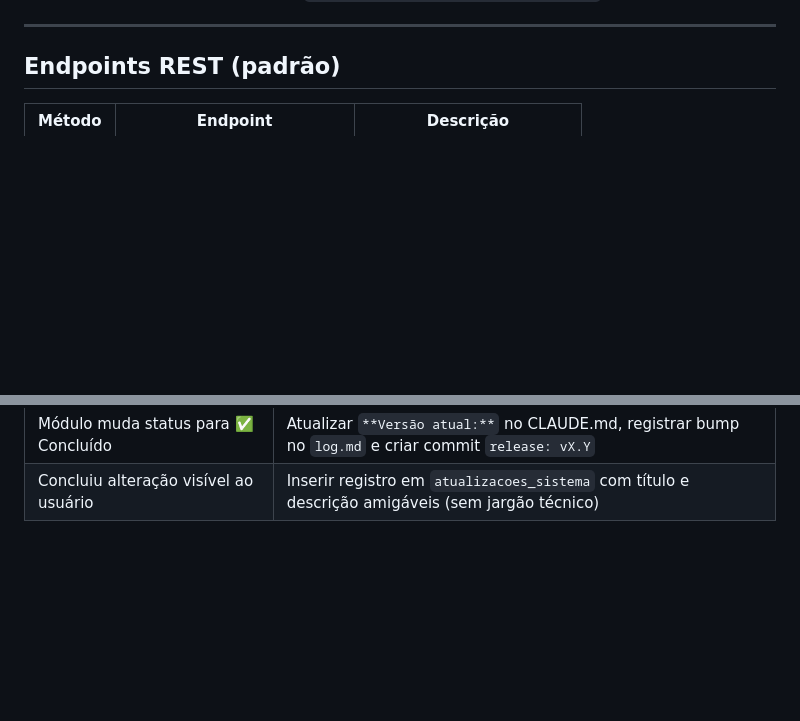
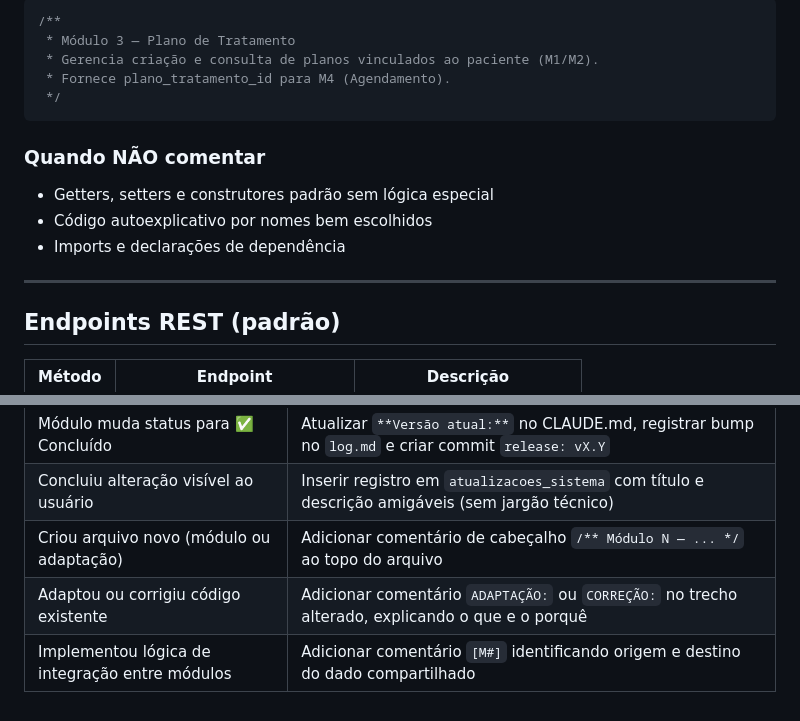
Before and after one commit to ademilsonbraunn/fisioclinic, a Markdown page: CLAUDE.md, 2 parts joined by grey strips. Rendered like a GitHub page; blank space fills up the shorter version.

````diff
--- a/CLAUDE.md
+++ b/CLAUDE.md
@@ -234,3 +300,15 @@ fisioclinic/
+```java
+/**
+ * Módulo 3 — Plano de Tratamento
+ * Gerencia criação e consulta de planos vinculados ao paciente (M1/M2).
+ * Fornece plano_tratamento_id para M4 (Agendamento).
+ */
+```
+
+### Quando NÃO comentar
+- Getters, setters e construtores padrão sem lógica especial
+- Código autoexplicativo por nomes bem escolhidos
+- Imports e declarações de dependência
 
 ---
 
@@ -625,3 +703,6 @@ VALUES (
 | Criou ou alterou código backend | Executar as 4 etapas de validação e reportar com o formato `✅ VALIDAÇÃO DO BACKEND` |
 | Módulo muda status para ✅ Concluído | Atualizar `**Versão atual:**` no CLAUDE.md, registrar bump no `log.md` e criar commit `release: vX.Y` |
 | Concluiu alteração visível ao usuário | Inserir registro em `atualizacoes_sistema` com título e descrição amigáveis (sem jargão técnico) |
+| Criou arquivo novo (módulo ou adaptação) | Adicionar comentário de cabeçalho `/** Módulo N — ... */` ao topo do arquivo |
+| Adaptou ou corrigiu código existente | Adicionar comentário `ADAPTAÇÃO:` ou `CORREÇÃO:` no trecho alterado, explicando o que e o porquê |
+| Implementou lógica de integração entre módulos | Adicionar comentário `[M#]` identificando origem e destino do dado compartilhado |
````
Also changed, not shown: other parts of CLAUDE.md (+66 -0 lines).
